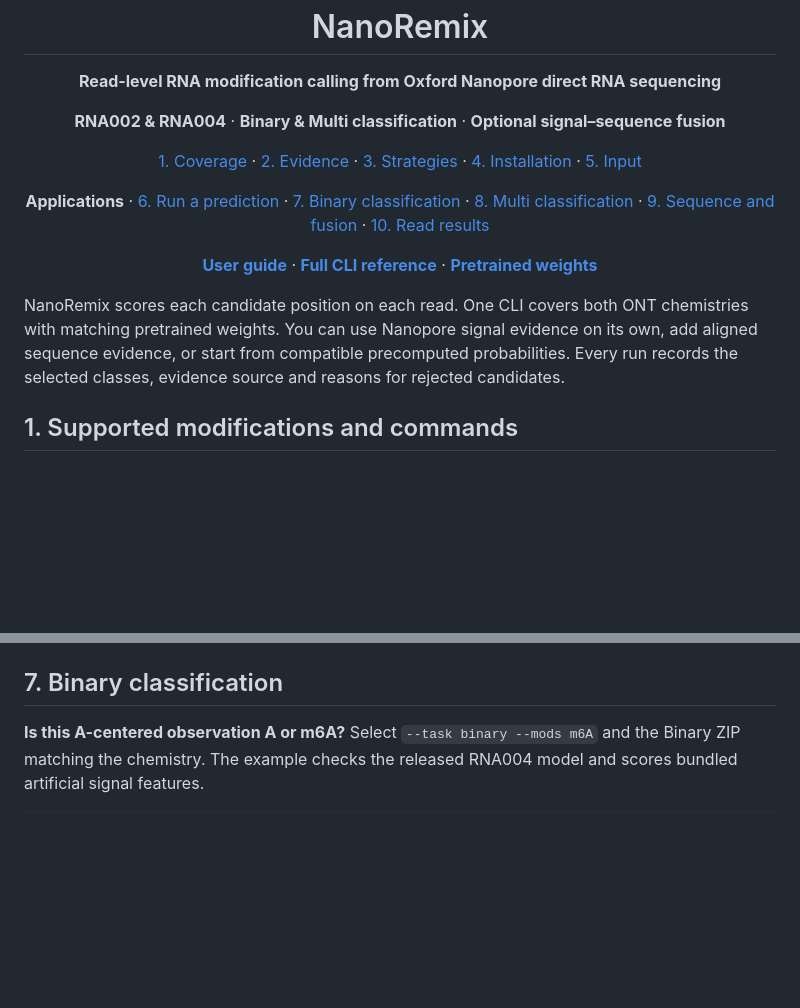
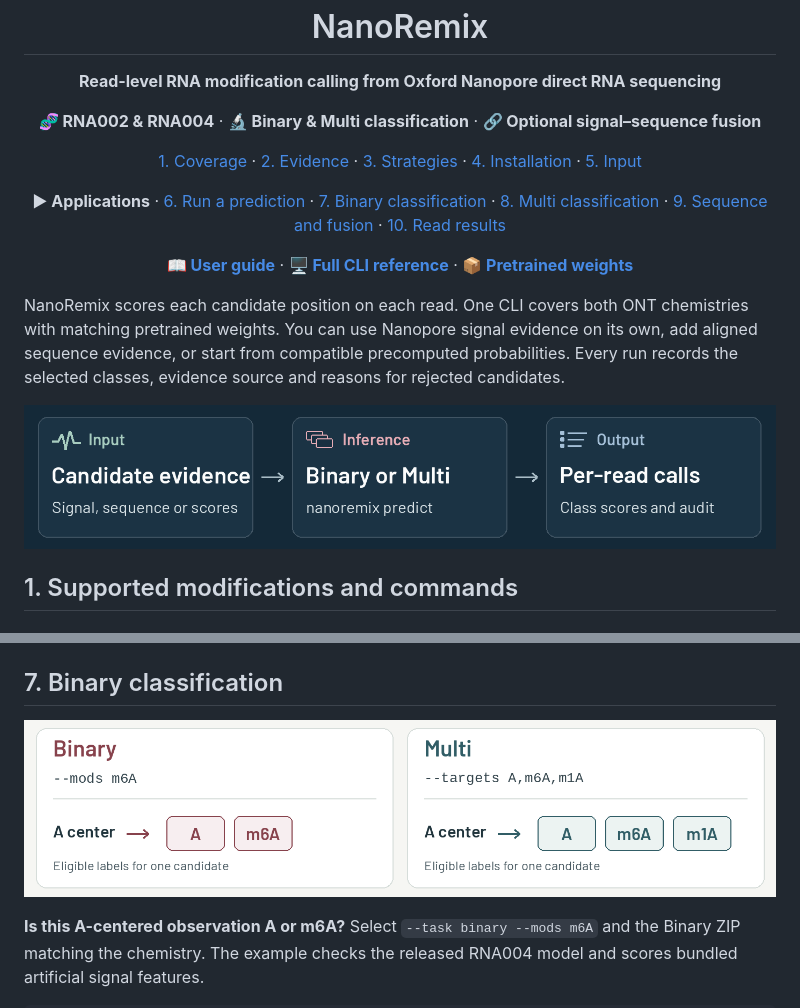
Before and after one commit to iris982022/nanoremix_tool_ENG, a Markdown page: README.md, 2 parts joined by grey strips. Rendered like a GitHub page; pictures changed too: docs/figures/binary-multi.png (added), docs/figures/prediction-workflow.png (added); blank space fills up the shorter version.

Commit message:
Illustrate prediction workflows and classification choices in the English README

````diff
--- a/README.md
+++ b/README.md
@@ -4,17 +4,19 @@
 
 <div align="center">
 
-**RNA002 & RNA004** · **Binary & Multi classification** · **Optional signal–sequence fusion**
+**🧬 RNA002 & RNA004** · **🔬 Binary & Multi classification** · **🔗 Optional signal–sequence fusion**
 
 [1. Coverage](#1-supported-modifications-and-commands) · [2. Evidence](#2-second-generation-and-third-generation-evidence) · [3. Strategies](#3-signal-strategies) · [4. Installation](#4-install-the-tool-and-select-weights) · [5. Input](#5-preprocess-reads-and-prepare-input)
 
-**Applications** · [6. Run a prediction](#6-run-a-prediction) · [7. Binary classification](#7-binary-classification) · [8. Multi classification](#8-multi-classification) · [9. Sequence and fusion](#9-sequence-only-and-fused-predictions) · [10. Read results](#10-read-the-results)
+**▶ Applications** · [6. Run a prediction](#6-run-a-prediction) · [7. Binary classification](#7-binary-classification) · [8. Multi classification](#8-multi-classification) · [9. Sequence and fusion](#9-sequence-only-and-fused-predictions) · [10. Read results](#10-read-the-results)
 
-**[User guide](USER_GUIDE.md)** · **[Full CLI reference](docs/OPTIONS.md)** · **[Pretrained weights](https://github.com/iris982022/nanoremix_tool_ENG/releases/tag/v0.3.0)**
+**[📖 User guide](USER_GUIDE.md)** · **[🖥️ Full CLI reference](docs/OPTIONS.md)** · **[📦 Pretrained weights](https://github.com/iris982022/nanoremix_tool_ENG/releases/tag/v0.3.0)**
 
 </div>
 
 NanoRemix scores each candidate position on each read. One CLI covers both ONT chemistries with matching pretrained weights. You can use Nanopore signal evidence on its own, add aligned sequence evidence, or start from compatible precomputed probabilities. Every run records the selected classes, evidence source and reasons for rejected candidates.
+
+![Prediction workflow from signal, sequence or precomputed class probabilities through Binary or Multi inference to read-level calls, scores and an audit table.](docs/figures/prediction-workflow.png)
 
 ## 1. Supported modifications and commands
 
@@ -158,6 +173,8 @@ The two input `s2_prob_m6A` values are 0.90 and 0.20. The corresponding `predict
 
 ## 7. Binary classification
 
+![For an A-centered candidate, Binary selects between A and m6A. With the illustrated Multi target set, the eligible classes are A, m6A and m1A.](docs/figures/binary-multi.png)
+
 **Is this A-centered observation A or m6A?** Select `--task binary --mods m6A` and the Binary ZIP matching the chemistry. The example checks the released RNA004 model and scores bundled artificial signal features.
 
 ```bash
````
Also changed, not shown: other parts of README.md (+19 -6 lines), 3 other files.
